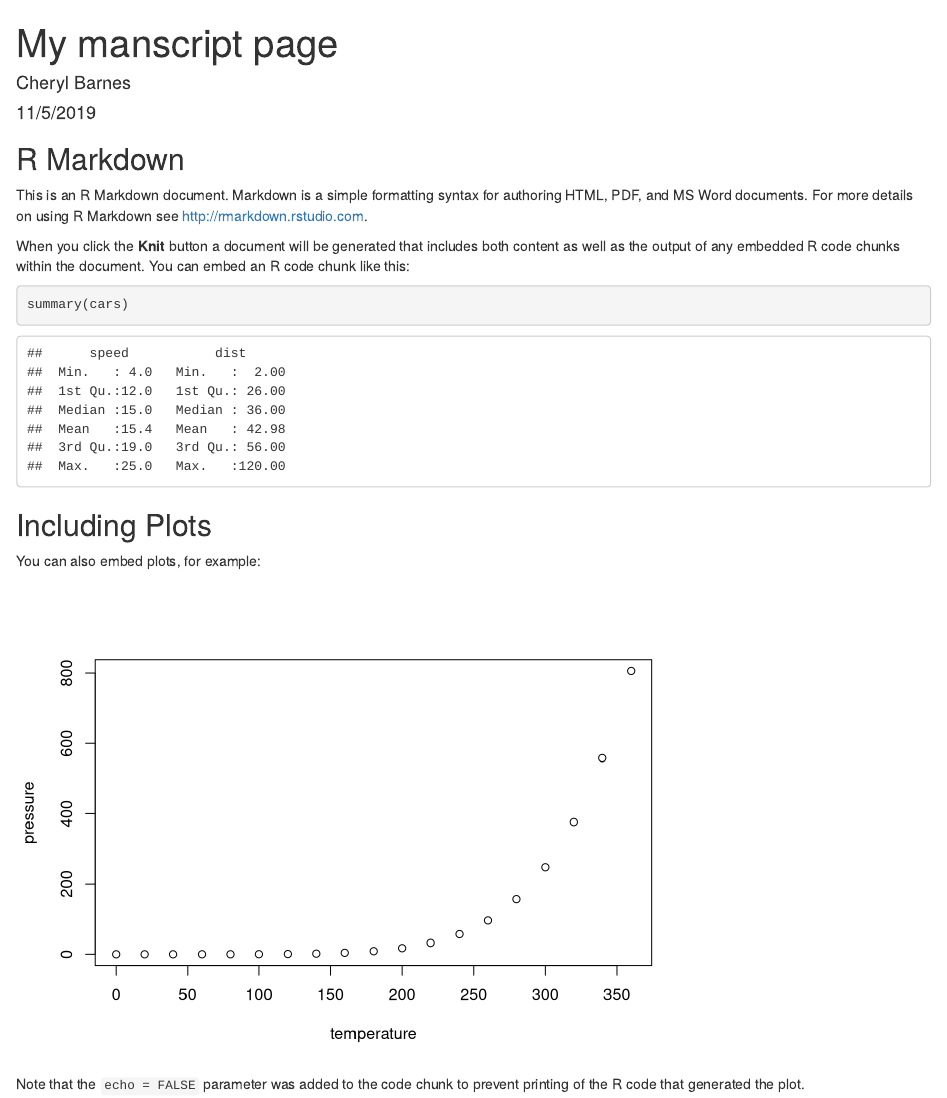
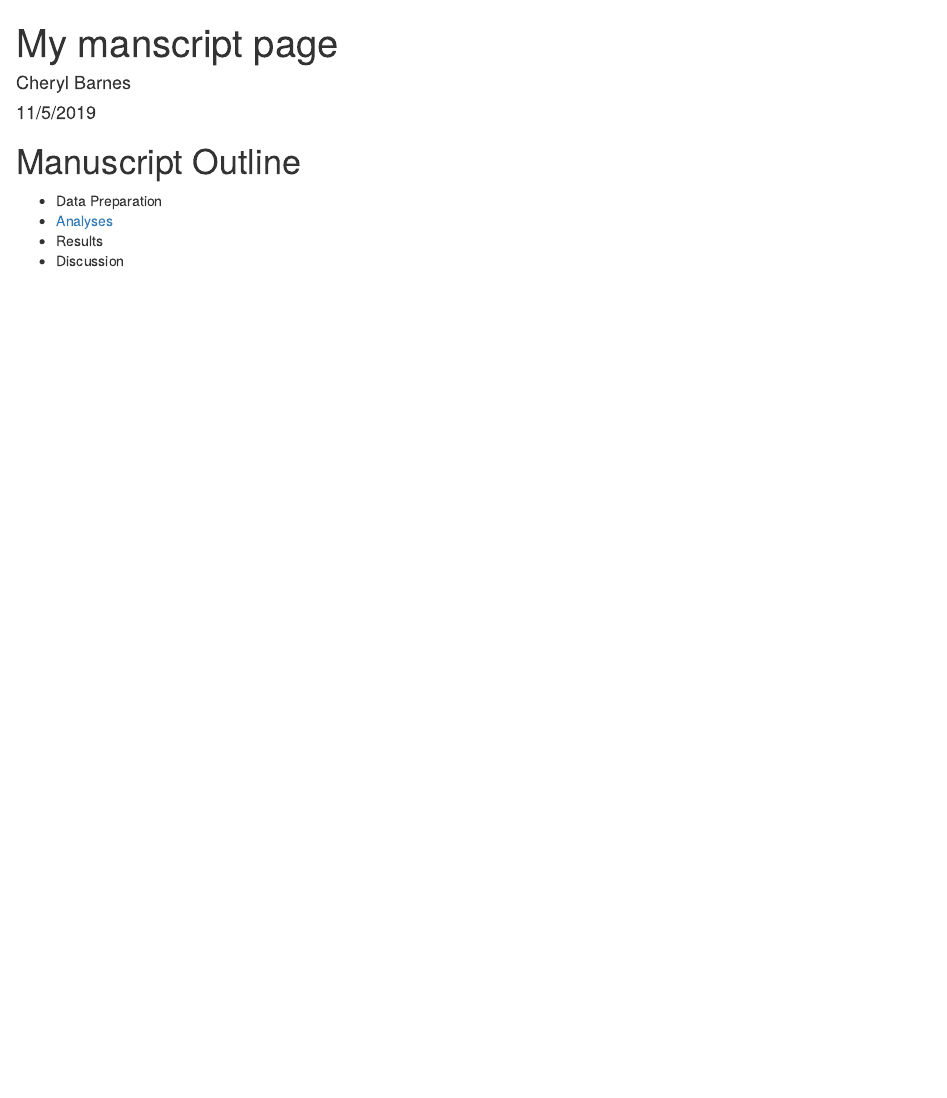
Before and after one commit to lkdomke/training-test, an R Markdown document (index.Rmd): the page in a window 1100 px wide, from its top. Rendered offline with R 4.5, knitr and Pandoc, with nearby package versions.

Commit message:
Webpage creation with analyses

````diff
--- a/index.Rmd
+++ b/index.Rmd
@@ -9,22 +9,9 @@ output: html_document
 knitr::opts_chunk$set(echo = TRUE)
 ```
 
-## R Markdown
+# Manuscript Outline
 
-This is an R Markdown document. Markdown is a simple formatting syntax for authoring HTML, PDF, and MS Word documents. For more details on using R Markdown see <http://rmarkdown.rstudio.com>.
-
-When you click the **Knit** button a document will be generated that includes both content as well as the output of any embedded R code chunks within the document. You can embed an R code chunk like this:
-
-```{r cars}
-summary(cars)
-```
-
-## Including Plots
-
-You can also embed plots, for example:
-
-```{r pressure, echo=FALSE}
-plot(pressure)
-```
-
-Note that the `echo = FALSE` parameter was added to the code chunk to prevent printing of the R code that generated the plot.
+- Data Preparation
+- [Analyses](PredationIndex.html)
+- Results
+- Discussion
````
Also changed, not shown: PredationIndex.html (added).
